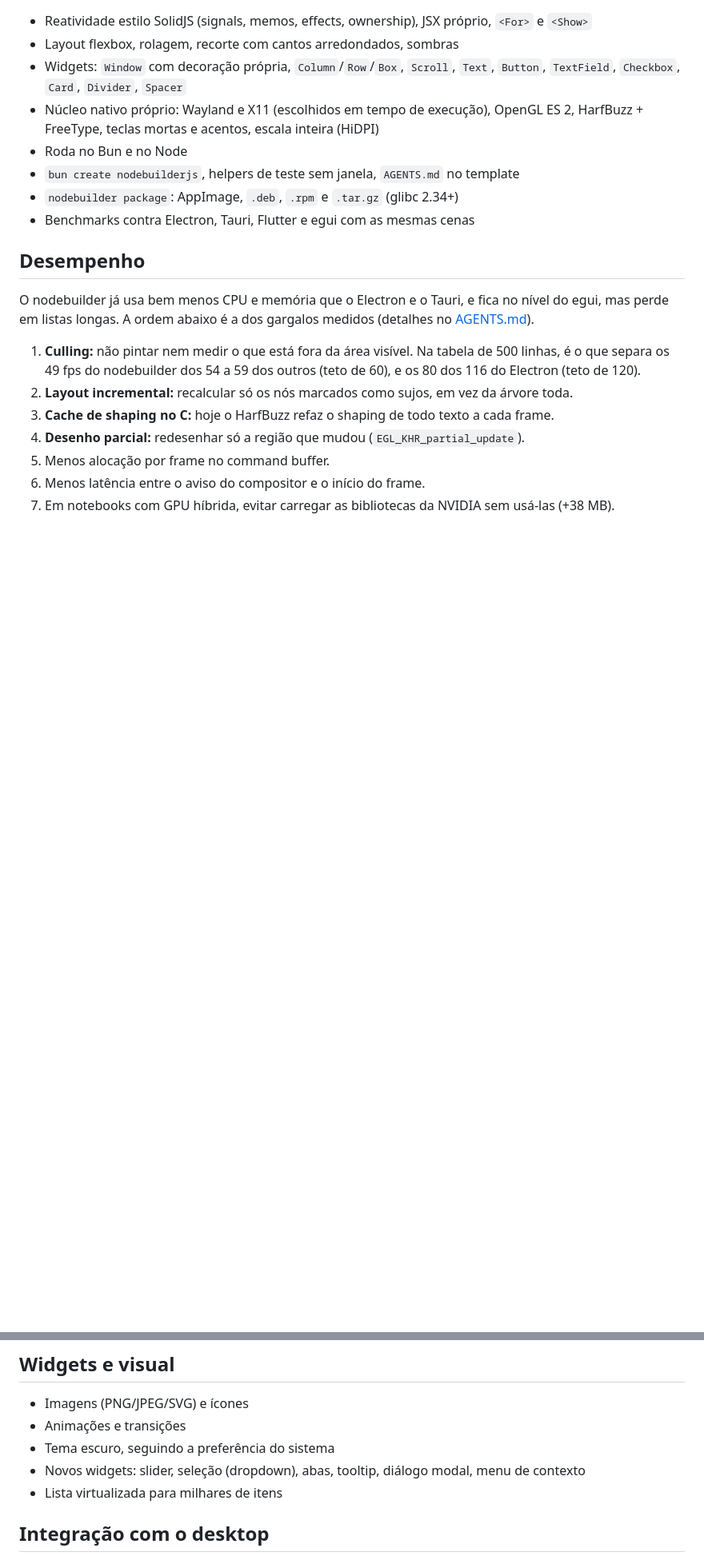
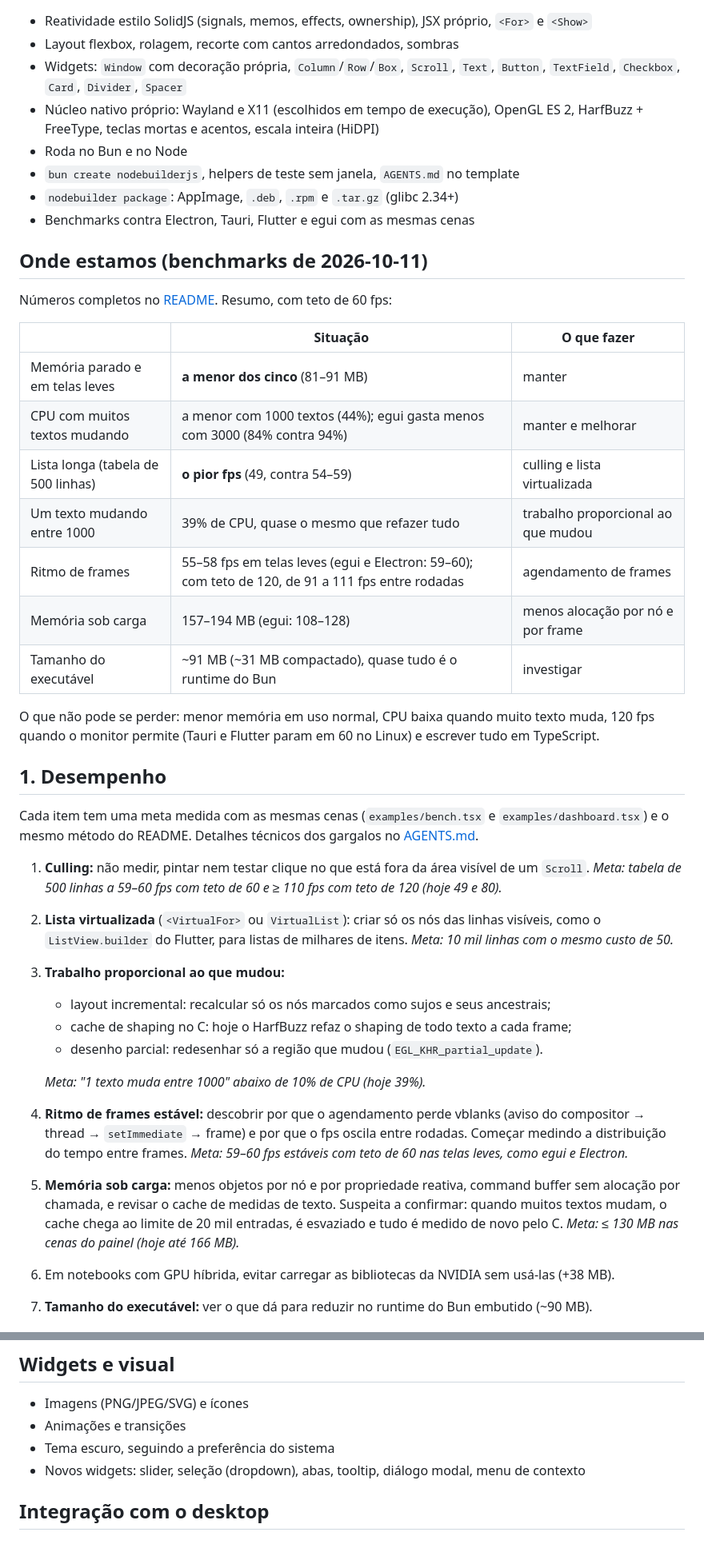
Before and after one commit to felipebrgs1/nodebuilderjs, a Markdown page: ROADMAP.md, 2 parts joined by grey strips. Shown at 80% size. GitHub-like rendering; blank space fills up the shorter version.

Commit message:
Reprioritize the roadmap from the five-runtime benchmarks
Add a "where we stand" table, give every performance item a measurable
target taken from the benchmark scenes, and add a "Solidificar" section
(automated benchmark, headless perf test, CI, real-window test, untested
platforms, API stabilization) so improvements don't regress.

Co-Authored-By: Claude Opus 5.5 <noreply@anthropic.com>

```diff
--- a/ROADMAP.md
+++ b/ROADMAP.md
@@ -16,18 +16,50 @@ datas. Sugestões e discussão em [issues](https://github.com/felipebrgs1/nodebu
 - `nodebuilder package`: AppImage, `.deb`, `.rpm` e `.tar.gz` (glibc 2.34+)
 - Benchmarks contra Electron, Tauri, Flutter e egui com as mesmas cenas
 
-## Desempenho
+## Onde estamos (benchmarks de 2026-10-11)
 
-O nodebuilder já usa bem menos CPU e memória que o Electron e o Tauri, e fica no nível do egui, mas perde
-em listas longas. A ordem abaixo é a dos gargalos medidos (detalhes no
-[AGENTS.md](AGENTS.md#performance)).
+Números completos no [README](README.md#benchmarks). Resumo, com teto de 60 fps:
 
-1. **Culling:** não pintar nem medir o que está fora da área visível. Na tabela de 500 linhas,
-   é o que separa os 49 fps do nodebuilder dos 54 a 59 dos outros (teto de 60), e os 80 dos
-   116 do Electron (teto de 120).
-2. **Layout incremental:** recalcular só os nós marcados como sujos, em vez da árvore toda.
-3. **Cache de shaping no C:** hoje o HarfBuzz refaz o shaping de todo texto a cada frame.
-4. **Desenho parcial:** redesenhar só a região que mudou (`EGL_KHR_partial_update`).
-5. Menos alocação por frame no command buffer.
-6. Menos latência entre o aviso do compositor e o início do frame.
-7. Em notebooks com GPU híbrida, evitar carregar as bibliotecas da NVIDIA sem usá-las (+38 MB).
+| | Situação | O que fazer |
+|---|---|---|
+| Memória parado e em telas leves | **a menor dos cinco** (81–91 MB) | manter |
+| CPU com muitos textos mudando | a menor com 1000 textos (44%); egui gasta menos com 3000 (84% contra 94%) | manter e melhorar |
+| Lista longa (tabela de 500 linhas) | **o pior fps** (49, contra 54–59) | culling e lista virtualizada |
+| Um texto mudando entre 1000 | 39% de CPU, quase o mesmo que refazer tudo | trabalho proporcional ao que mudou |
+| Ritmo de frames | 55–58 fps em telas leves (egui e Electron: 59–60); com teto de 120, de 91 a 111 fps entre rodadas | agendamento de frames |
+| Memória sob carga | 157–194 MB (egui: 108–128) | menos alocação por nó e por frame |
+| Tamanho do executável | ~91 MB (~31 MB compactado), quase tudo é o runtime do Bun | investigar |
+
+O que não pode se perder: menor memória em uso normal, CPU baixa quando muito texto muda,
+120 fps quando o monitor permite (Tauri e Flutter param em 60 no Linux) e escrever tudo
+em TypeScript.
+
+## 1. Desempenho
+
+Cada item tem uma meta medida com as mesmas cenas (`examples/bench.tsx` e
+`examples/dashboard.tsx`) e o mesmo método do README. Detalhes técnicos dos gargalos no
+[AGENTS.md](AGENTS.md#performance).
+
+1. **Culling:** não medir, pintar nem testar clique no que está fora da área visível de um
+   `Scroll`. *Meta: tabela de 500 linhas a 59–60 fps com teto de 60 e ≥ 110 fps com teto de
+   120 (hoje 49 e 80).*
+2. **Lista virtualizada** (`<VirtualFor>` ou `VirtualList`): criar só os nós das linhas
+   visíveis, como o `ListView.builder` do Flutter, para listas de milhares de itens. *Meta:
+   10 mil linhas com o mesmo custo de 50.*
+3. **Trabalho proporcional ao que mudou:**
+   - layout incremental: recalcular só os nós marcados como sujos e seus ancestrais;
+   - cache de shaping no C: hoje o HarfBuzz refaz o shaping de todo texto a cada frame;
+   - desenho parcial: redesenhar só a região que mudou (`EGL_KHR_partial_update`).
+
+   *Meta: "1 texto muda entre 1000" abaixo de 10% de CPU (hoje 39%).*
+4. **Ritmo de frames estável:** descobrir por que o agendamento perde vblanks (aviso do
+   compositor → thread → `setImmediate` → frame) e por que o fps oscila entre rodadas.
+   Começar medindo a distribuição do tempo entre frames. *Meta: 59–60 fps estáveis com teto
+   de 60 nas telas leves, como egui e Electron.*
+5. **Memória sob carga:** menos objetos por nó e por propriedade reativa, command buffer sem
+   alocação por chamada, e revisar o cache de medidas de texto. Suspeita a confirmar: quando
+   muitos textos mudam, o cache chega ao limite de 20 mil entradas, é esvaziado e tudo é
+   medido de novo pelo C. *Meta: ≤ 130 MB nas cenas do painel (hoje até 166 MB).*
+6. Em notebooks com GPU híbrida, evitar carregar as bibliotecas da NVIDIA sem usá-las (+38 MB).
+7. **Tamanho do executável:** ver o que dá para reduzir no runtime do Bun embutido (~90 MB).
+
@@ -45,7 +96,6 @@ em listas longas. A ordem abaixo é a dos gargalos medidos (detalhes no
 - Animações e transições
 - Tema escuro, seguindo a preferência do sistema
 - Novos widgets: slider, seleção (dropdown), abas, tooltip, diálogo modal, menu de contexto
-- Lista virtualizada para milhares de itens
 
 ## Integração com o desktop
 
```
Also changed, not shown: other parts of ROADMAP.md (+19 -1 lines).
